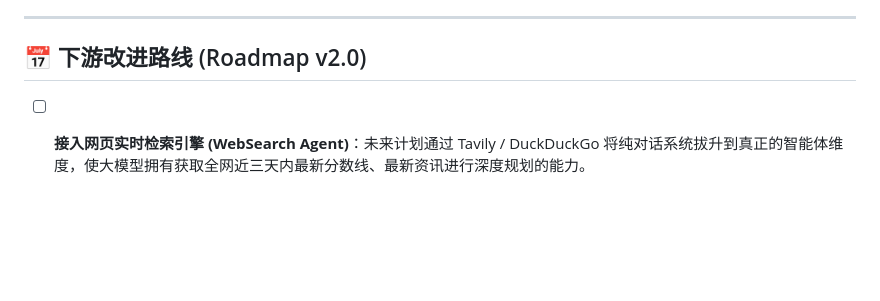
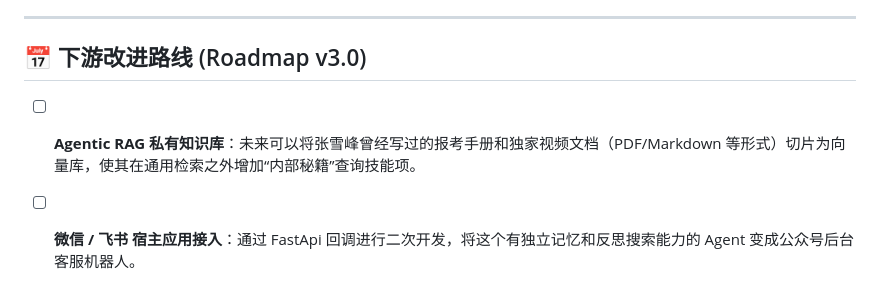
Before and after one commit to yanpengyuzhouji/Ai-agent-uv, a Markdown page: README.md, the part around one of its changes. Drawn GitHub-style; blank space fills up the shorter version.

```diff
--- a/README.md
+++ b/README.md
@@ -74,5 +54,6 @@ uv run python zhangxuefeng_api.py
 
 ---
 
-## 📅 下游改进路线 (Roadmap v2.0)
-- [ ] **接入网页实时检索引擎 (WebSearch Agent)**：未来计划通过 Tavily / DuckDuckGo 将纯对话系统拔升到真正的智能体维度，使大模型拥有获取全网近三天内最新分数线、最新资讯进行深度规划的能力。
+## 📅 下游改进路线 (Roadmap v3.0)
+- [ ] **Agentic RAG 私有知识库**：未来可以将张雪峰曾经写过的报考手册和独家视频文档（PDF/Markdown 等形式）切片为向量库，使其在通用检索之外增加“内部秘籍”查询技能项。
+- [ ] **微信 / 飞书 宿主应用接入**：通过 FastApi 回调进行二次开发，将这个有独立记忆和反思搜索能力的 Agent 变成公众号后台客服机器人。
```
Also changed, not shown: other parts of README.md (+31 -51 lines).
